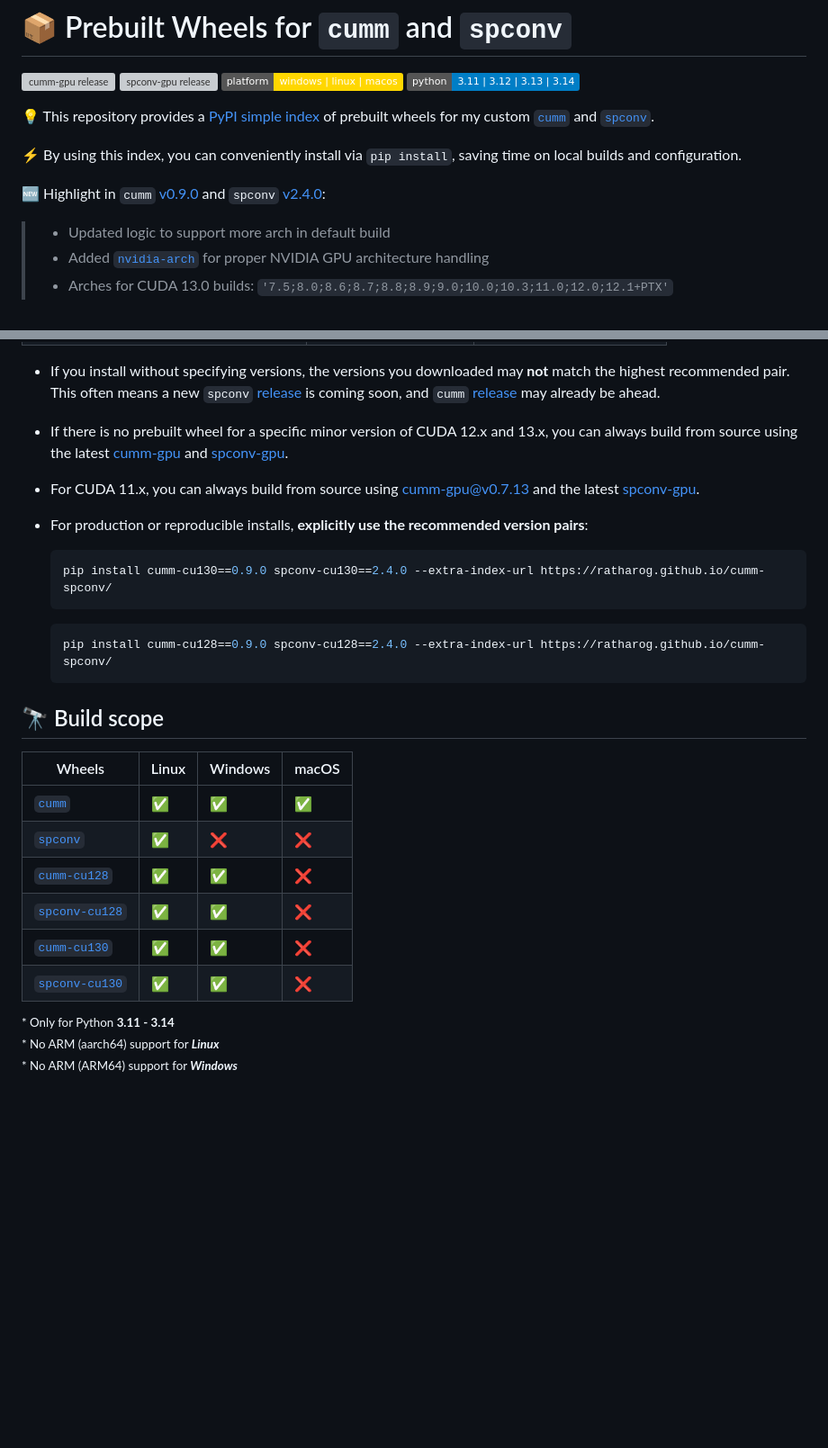
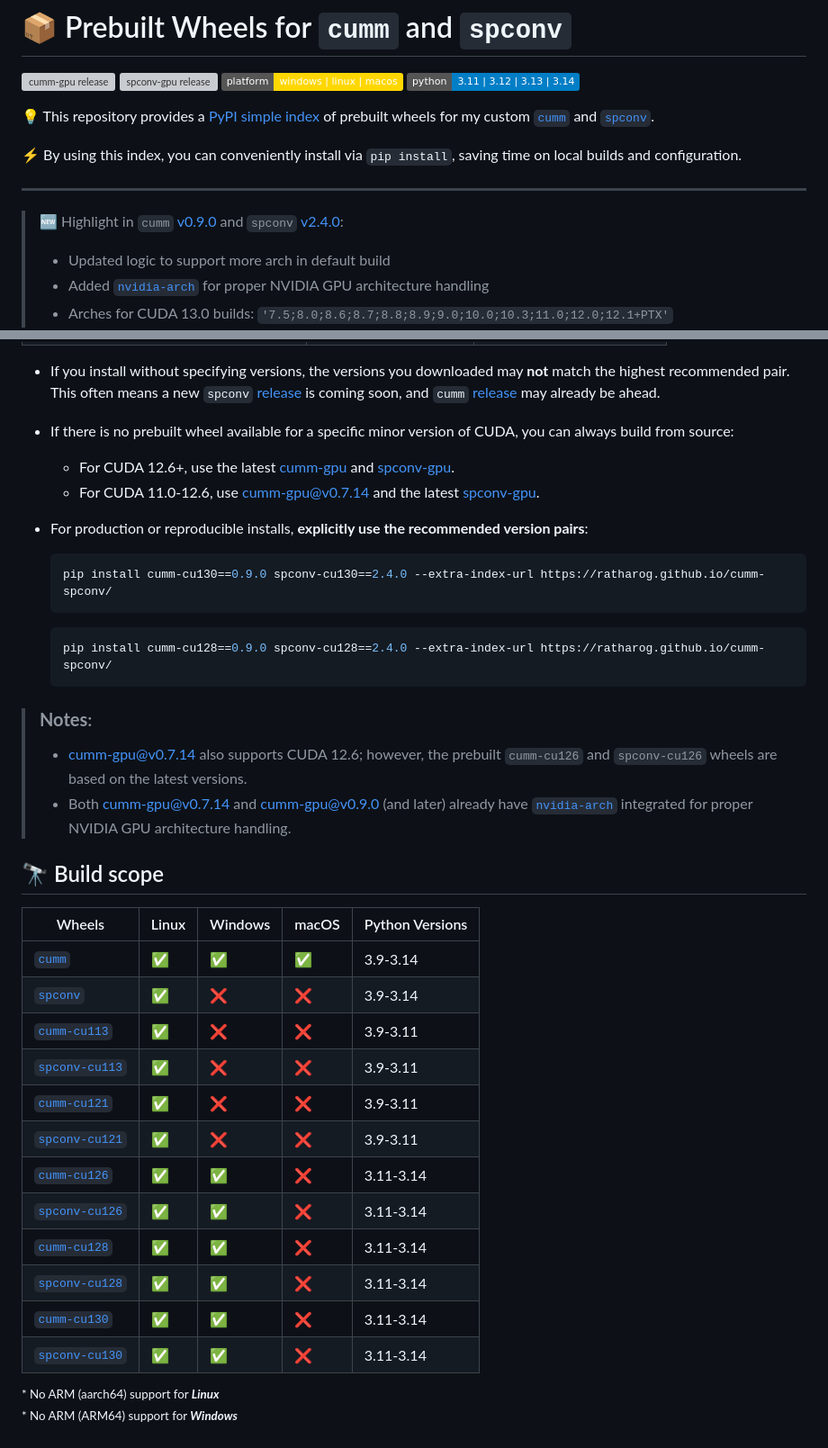
Before and after one commit to rathaROG/cumm-spconv, a Markdown page: README.md, 2 parts joined by grey strips. Shown at 90% size. Rendered like a GitHub page; badges without logos; blank space fills up the shorter version; grey boxes are pictures that could not be loaded.

````diff
--- a/README.md
+++ b/README.md
@@ -9,8 +9,10 @@
 
 ⚡ By using this index, you can conveniently install via `pip install`, saving time on local builds and configuration.
 
-🆕 Highlight in `cumm` [v0.9.0](https://github.com/rathaROG/cumm-gpu/releases/tag/v0.9.0) and `spconv` [v2.4.0](https://github.com/rathaROG/spconv-gpu/releases/tag/v2.4.0):
+---
 
+> 🆕 Highlight in `cumm` [v0.9.0](https://github.com/rathaROG/cumm-gpu/releases/tag/v0.9.0) and `spconv` [v2.4.0](https://github.com/rathaROG/spconv-gpu/releases/tag/v2.4.0):
+>
 > - Updated logic to support more arch in default build
 > - Added [`nvidia-arch`](https://github.com/rathaROG/nvidia-arch) for proper NVIDIA GPU architecture handling
 > - Arches for CUDA 13.0 builds:
@@ -58,8 +60,11 @@ The pairing table is updated as new versions arrive; always check here before up
 | `0.7.14` (pre-release) ⟵ `2.4.1` (coming) | `cu113`, `cu121` |  11.x, 12.0-12.6 |
 
 - If you install without specifying versions, the versions you downloaded may **not** match the highest recommended pair. This often means a new `spconv` [release](https://github.com/rathaROG/spconv-gpu/releases) is coming soon, and `cumm` [release](https://github.com/rathaROG/cumm-gpu/releases) may already be ahead.
-- If there is no prebuilt wheel for a specific minor version of CUDA 12.x and 13.x, you can always build from source using the latest [cumm-gpu](https://github.com/rathaROG/cumm-gpu/tags) and [spconv-gpu](https://github.com/rathaROG/spconv-gpu/tags).
-- For CUDA 11.x, you can always build from source using [cumm-gpu@v0.7.13](https://github.com/rathaROG/cumm-gpu/releases/tag/v0.7.13) and the latest [spconv-gpu](https://github.com/rathaROG/spconv-gpu/tags).
+
+- If there is no prebuilt wheel available for a specific minor version of CUDA, you can always build from source:
+  - For CUDA 12.6+, use the latest [cumm-gpu](https://github.com/rathaROG/cumm-gpu/tags) and [spconv-gpu](https://github.com/rathaROG/spconv-gpu/tags).
+  - For CUDA 11.0-12.6, use [cumm-gpu@v0.7.14](https://github.com/rathaROG/cumm-gpu/releases/tag/v0.7.14) and the latest [spconv-gpu](https://github.com/rathaROG/spconv-gpu/tags).
+
 - For production or reproducible installs, **explicitly use the recommended version pairs**:
 
   ```bash
@@ -70,18 +75,27 @@ The pairing table is updated as new versions arrive; always check here before up
   pip install cumm-cu128==0.9.0 spconv-cu128==2.4.0 --extra-index-url https://ratharog.github.io/cumm-spconv/
   ```
 
+> ### **Notes**:
+> - [cumm-gpu@v0.7.14](https://github.com/rathaROG/cumm-gpu/releases/tag/v0.7.14) also supports CUDA 12.6; however, the prebuilt `cumm-cu126` and `spconv-cu126` wheels are based on the latest versions.
+> - Both [cumm-gpu@v0.7.14](https://github.com/rathaROG/cumm-gpu/releases/tag/v0.7.14) and [cumm-gpu@v0.9.0](https://github.com/rathaROG/cumm-gpu/releases/tag/v0.9.0) (and later) already have [`nvidia-arch`](https://github.com/rathaROG/nvidia-arch) integrated for proper NVIDIA GPU architecture handling.
+
 ## 🔭 Build scope
 
-| Wheels | Linux | Windows | macOS |
-|-|-|-|-|
-| [`cumm`](https://ratharog.github.io/cumm-spconv/cumm/) | ✅ | ✅ | ✅ |
-| [`spconv`](https://ratharog.github.io/cumm-spconv/spconv/) | ✅ | ❌ | ❌ |
-| [`cumm-cu128`](https://ratharog.github.io/cumm-spconv/cumm-cu128/) | ✅ | ✅ | ❌ |
-| [`spconv-cu128`](https://ratharog.github.io/cumm-spconv/spconv-cu128/) | ✅ | ✅ | ❌ |
-| [`cumm-cu130`](https://ratharog.github.io/cumm-spconv/cumm-cu130/) | ✅ | ✅ | ❌ |
-| [`spconv-cu130`](https://ratharog.github.io/cumm-spconv/spconv-cu130/) | ✅ | ✅ | ❌ |
+| Wheels | Linux | Windows | macOS | Python Versions |
+|-|-|-|-|-|
+| [`cumm`](https://ratharog.github.io/cumm-spconv/cumm/) | ✅ | ✅ | ✅ | 3.9-3.14 |
+| [`spconv`](https://ratharog.github.io/cumm-spconv/spconv/) | ✅ | ❌ | ❌ | 3.9-3.14 |
+| [`cumm-cu113`](https://ratharog.github.io/cumm-spconv/cumm-cu113/) | ✅ | ❌ | ❌ | 3.9-3.11 |
+| [`spconv-cu113`](https://ratharog.github.io/cumm-spconv/spconv-cu113/) | ✅ | ❌ | ❌ | 3.9-3.11 |
+| [`cumm-cu121`](https://ratharog.github.io/cumm-spconv/cumm-cu121/) | ✅ | ❌ | ❌ | 3.9-3.11 |
+| [`spconv-cu121`](https://ratharog.github.io/cumm-spconv/spconv-cu121/) | ✅ | ❌ | ❌ | 3.9-3.11 |
+| [`cumm-cu126`](https://ratharog.github.io/cumm-spconv/cumm-cu126/) | ✅ | ✅ | ❌ | 3.11-3.14 |
+| [`spconv-cu126`](https://ratharog.github.io/cumm-spconv/spconv-cu126/) | ✅ | ✅ | ❌ | 3.11-3.14 |
+| [`cumm-cu128`](https://ratharog.github.io/cumm-spconv/cumm-cu128/) | ✅ | ✅ | ❌ | 3.11-3.14 |
+| [`spconv-cu128`](https://ratharog.github.io/cumm-spconv/spconv-cu128/) | ✅ | ✅ | ❌ | 3.11-3.14 |
+| [`cumm-cu130`](https://ratharog.github.io/cumm-spconv/cumm-cu130/) | ✅ | ✅ | ❌ | 3.11-3.14 |
+| [`spconv-cu130`](https://ratharog.github.io/cumm-spconv/spconv-cu130/) | ✅ | ✅ | ❌ | 3.11-3.14 |
 
-<sup> * Only for Python **3.11 - 3.14**</sup><br>
 <sup> * No ARM (aarch64) support for ***Linux***</sup><br>
 <sup> * No ARM (ARM64) support for ***Windows***</sup><br>
 
````
